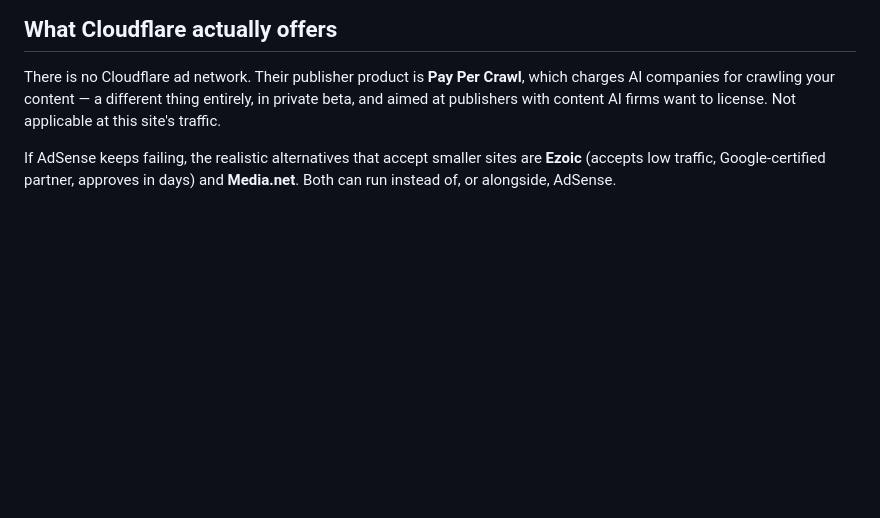
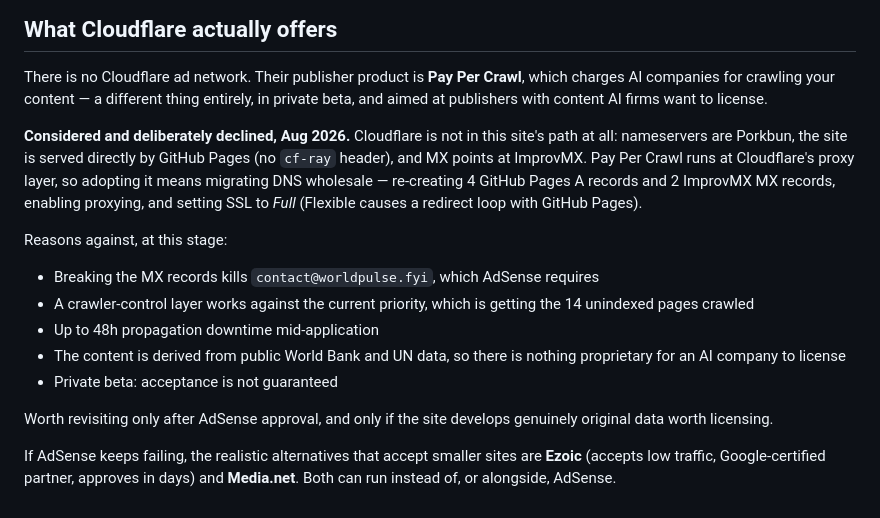
Before and after one commit to traphousemia/world-pulse, a Markdown page: ADSENSE-SETUP.md, the part around the change. Drawn GitHub-style; blank space fills up the shorter version.

Commit message:
Record the decision to skip Cloudflare Pay Per Crawl
Cloudflare is not in this site's path - Porkbun nameservers, GitHub Pages
serving directly, ImprovMX for mail - so Pay Per Crawl would mean migrating
DNS wholesale. Notes why that is not worth it yet: it risks the contact
address AdSense requires, puts a crawler-control layer in front of a site
whose main blocker is 14 unindexed pages, and the content is derived from
public UN and World Bank data, so there is nothing proprietary to license.

```diff
--- a/ADSENSE-SETUP.md
+++ b/ADSENSE-SETUP.md
@@ -115,7 +115,28 @@ Do **not** place ads:
 There is no Cloudflare ad network. Their publisher product is **Pay Per Crawl**,
 which charges AI companies for crawling your content — a different thing
 entirely, in private beta, and aimed at publishers with content AI firms want to
-license. Not applicable at this site's traffic.
+license.
+
+**Considered and deliberately declined, Aug 2026.** Cloudflare is not in this
+site's path at all: nameservers are Porkbun, the site is served directly by
+GitHub Pages (no `cf-ray` header), and MX points at ImprovMX. Pay Per Crawl runs
+at Cloudflare's proxy layer, so adopting it means migrating DNS wholesale —
+re-creating 4 GitHub Pages A records and 2 ImprovMX MX records, enabling
+proxying, and setting SSL to *Full* (Flexible causes a redirect loop with GitHub
+Pages).
+
+Reasons against, at this stage:
+
+- Breaking the MX records kills `contact@worldpulse.fyi`, which AdSense requires
+- A crawler-control layer works against the current priority, which is getting
+  the 14 unindexed pages crawled
+- Up to 48h propagation downtime mid-application
+- The content is derived from public World Bank and UN data, so there is nothing
+  proprietary for an AI company to license
+- Private beta: acceptance is not guaranteed
+
+Worth revisiting only after AdSense approval, and only if the site develops
+genuinely original data worth licensing.
 
 If AdSense keeps failing, the realistic alternatives that accept smaller sites
 are **Ezoic** (accepts low traffic, Google-certified partner, approves in days)
```
